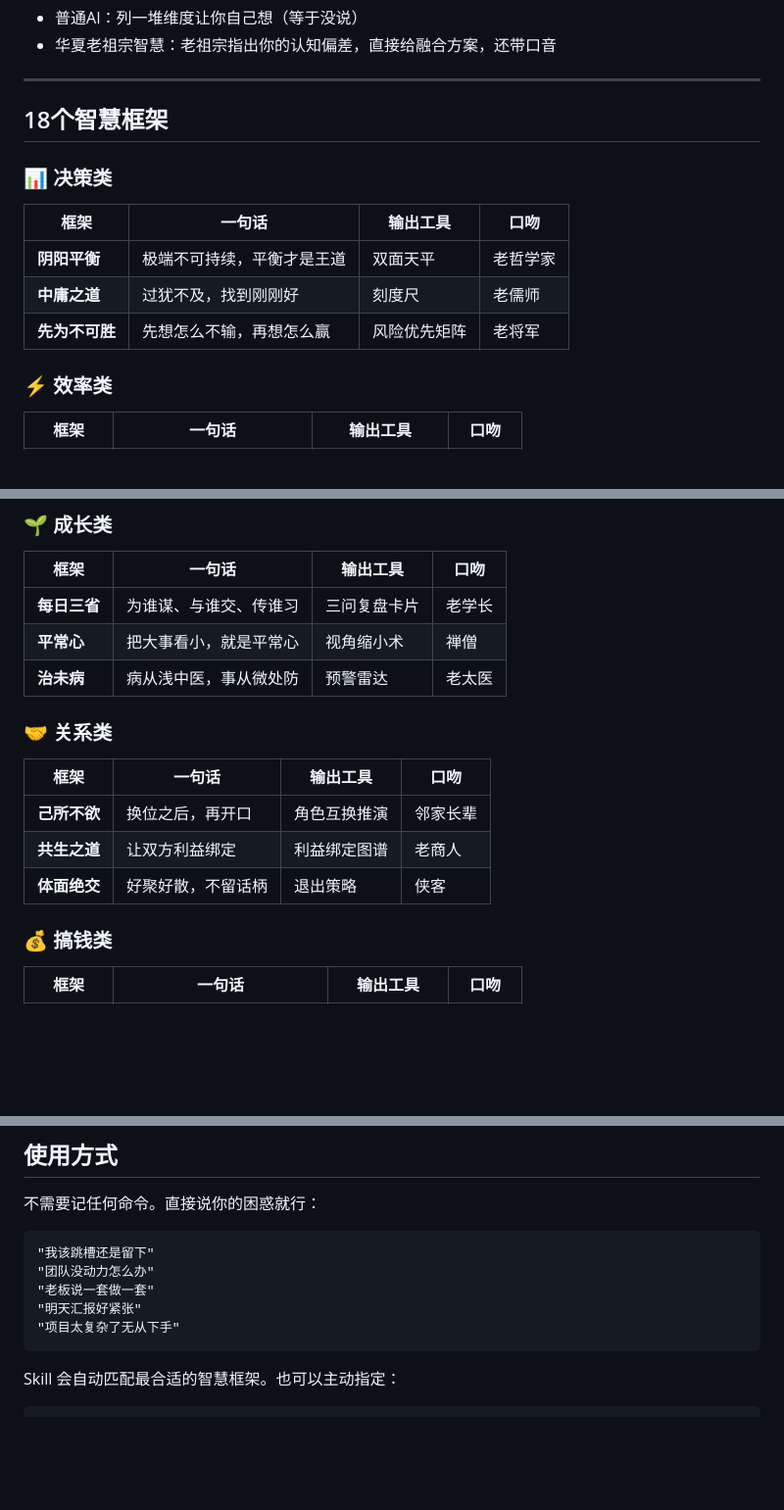
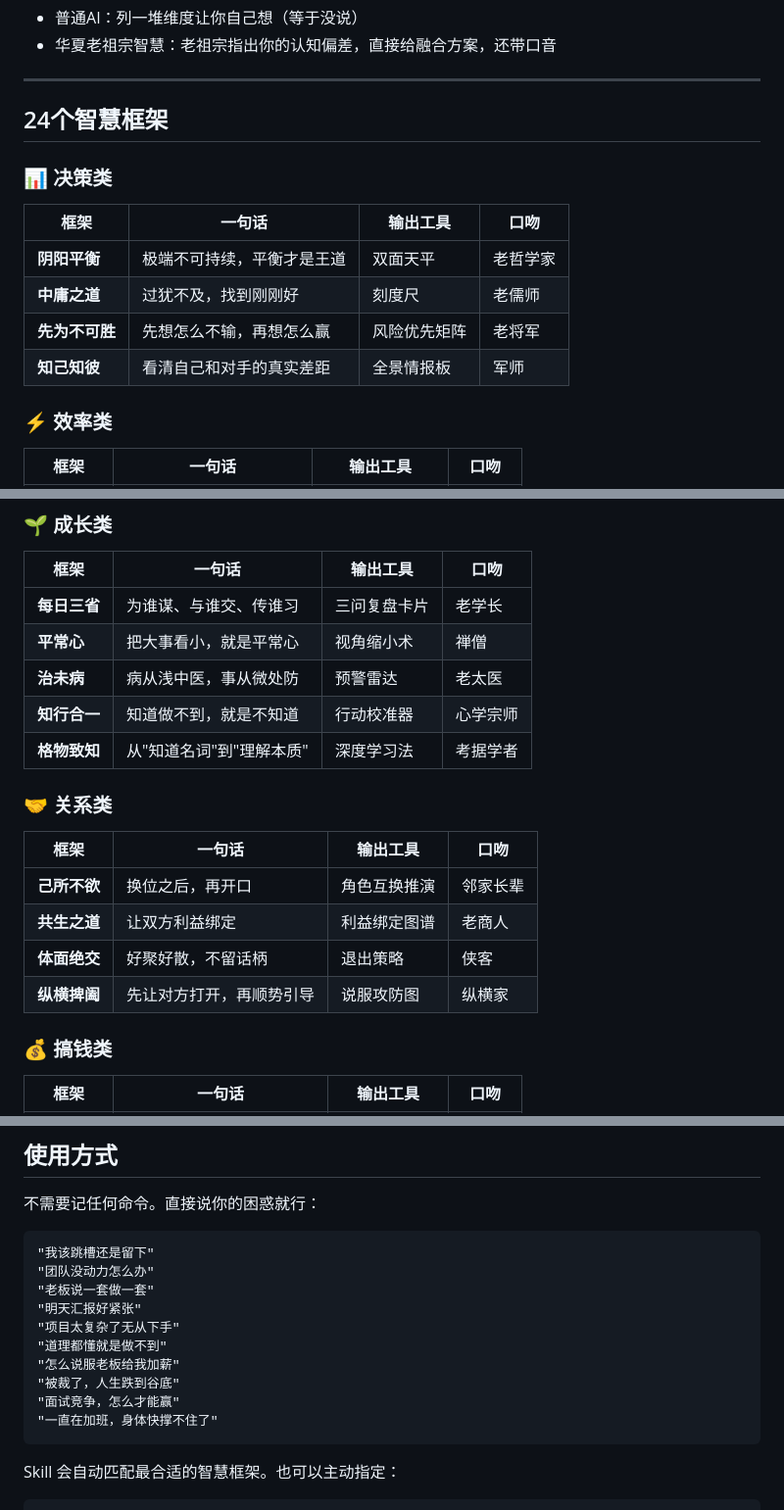
Before and after one commit to liangjfblue/huaxia-wisdom, a Markdown page: README.md, 3 parts joined by grey strips. Shown at 98% size. Drawn GitHub-style; blank space fills up the shorter version.

````diff
--- a/README.md
+++ b/README.md
@@ -65,7 +71,7 @@
 
 ---
 
-## 18个智慧框架
+## 24个智慧框架
 
 ### 📊 决策类
 
@@ -74,6 +80,7 @@
 | **阴阳平衡** | 极端不可持续，平衡才是王道 | 双面天平 | 老哲学家 |
 | **中庸之道** | 过犹不及，找到刚刚好 | 刻度尺 | 老儒师 |
 | **先为不可胜** | 先想怎么不输，再想怎么赢 | 风险优先矩阵 | 老将军 |
+| **知己知彼** | 看清自己和对手的真实差距 | 全景情报板 | 军师 |
 
 ### ⚡ 效率类
 
@@ -90,6 +97,8 @@
 | **每日三省** | 为谁谋、与谁交、传谁习 | 三问复盘卡片 | 老学长 |
 | **平常心** | 把大事看小，就是平常心 | 视角缩小术 | 禅僧 |
 | **治未病** | 病从浅中医，事从微处防 | 预警雷达 | 老太医 |
+| **知行合一** | 知道做不到，就是不知道 | 行动校准器 | 心学宗师 |
+| **格物致知** | 从"知道名词"到"理解本质" | 深度学习法 | 考据学者 |
 
 ### 🤝 关系类
 
@@ -98,6 +107,7 @@
 | **己所不欲** | 换位之后，再开口 | 角色互换推演 | 邻家长辈 |
 | **共生之道** | 让双方利益绑定 | 利益绑定图谱 | 老商人 |
 | **体面绝交** | 好聚好散，不留话柄 | 退出策略 | 侠客 |
+| **纵横捭阖** | 先让对方打开，再顺势引导 | 说服攻防图 | 纵横家 |
 
 ### 💰 搞钱类
 
@@ -188,6 +206,11 @@ git clone --depth 1 --filter=blob:none --sparse https://github.com/liangjfblue/h
 "老板说一套做一套"
 "明天汇报好紧张"
 "项目太复杂了无从下手"
+"道理都懂就是做不到"
+"怎么说服老板给我加薪"
+"被裁了，人生跌到谷底"
+"面试竞争，怎么才能赢"
+"一直在加班，身体快撑不住了"
 ```
 
 Skill 会自动匹配最合适的智慧框架。也可以主动指定：
````
Also changed, not shown: other parts of README.md (+21 -6 lines).
